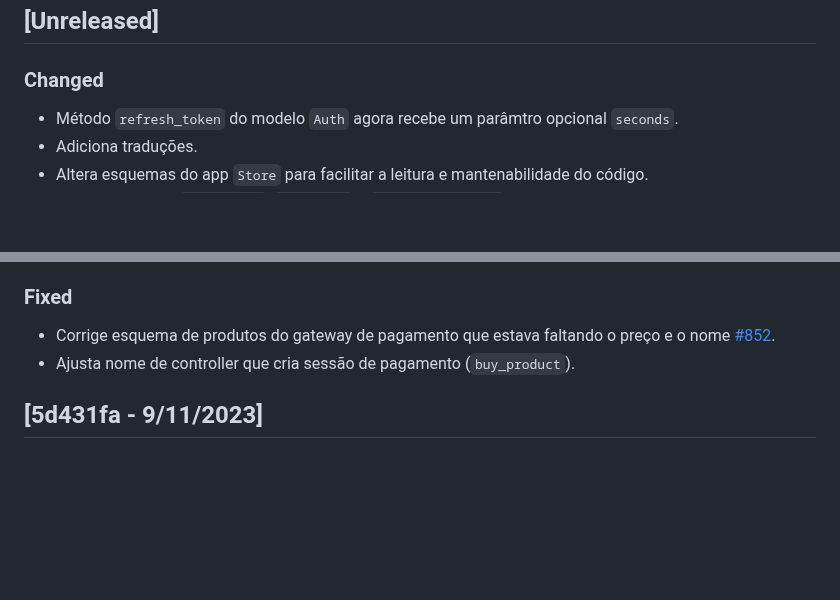
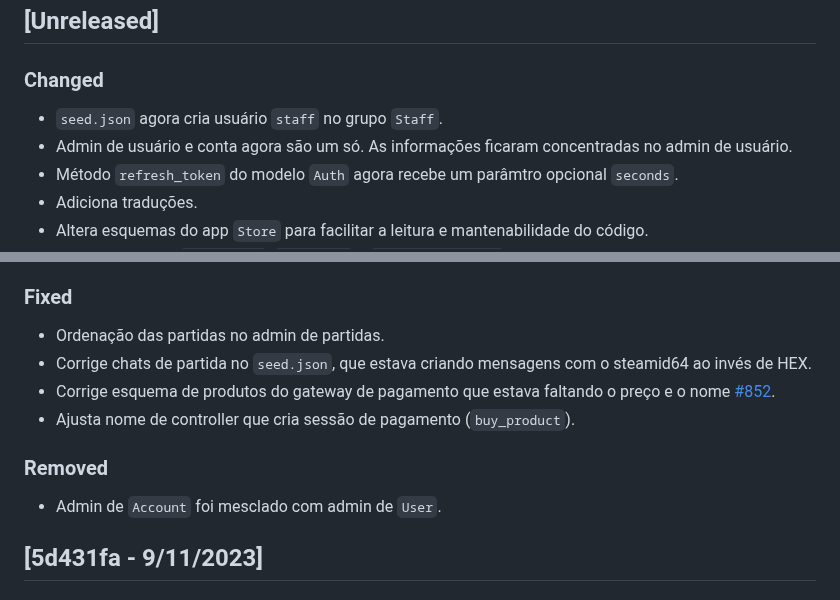
Before and after one commit to reloadclub-gg/reload-backend, a Markdown page: CHANGELOG.md, 2 parts joined by grey strips. Drawn GitHub-style; blank space fills up the shorter version.

Commit message:
update changelog

```diff
--- a/CHANGELOG.md
+++ b/CHANGELOG.md
@@ -9,6 +9,8 @@ and this project adheres to [Semantic Versioning](https://semver.org/spec/v2.0.0
 
 ### Changed
 
+- `seed.json` agora cria usuário `staff` no grupo `Staff`.
+- Admin de usuário e conta agora são um só. As informações ficaram concentradas no admin de usuário.
 - Método `refresh_token` do modelo `Auth` agora recebe um parâmtro opcional `seconds`.
 - Adiciona traduções.
 - Altera esquemas do app `Store` para facilitar a leitura e mantenabilidade do código.
@@ -30,8 +32,14 @@ and this project adheres to [Semantic Versioning](https://semver.org/spec/v2.0.0
 
 ### Fixed
 
+- Ordenação das partidas no admin de partidas.
+- Corrige chats de partida no `seed.json`, que estava criando mensagens com o steamid64 ao invés de HEX.
 - Corrige esquema de produtos do gateway de pagamento que estava faltando o preço e o nome [#852](https://github.com/3C-gg/reload-backend/issues/852).
 - Ajusta nome de controller que cria sessão de pagamento (`buy_product`).
+
+### Removed
+
+- Admin de `Account` foi mesclado com admin de `User`.
 
 ## [5d431fa - 9/11/2023]
 
```
